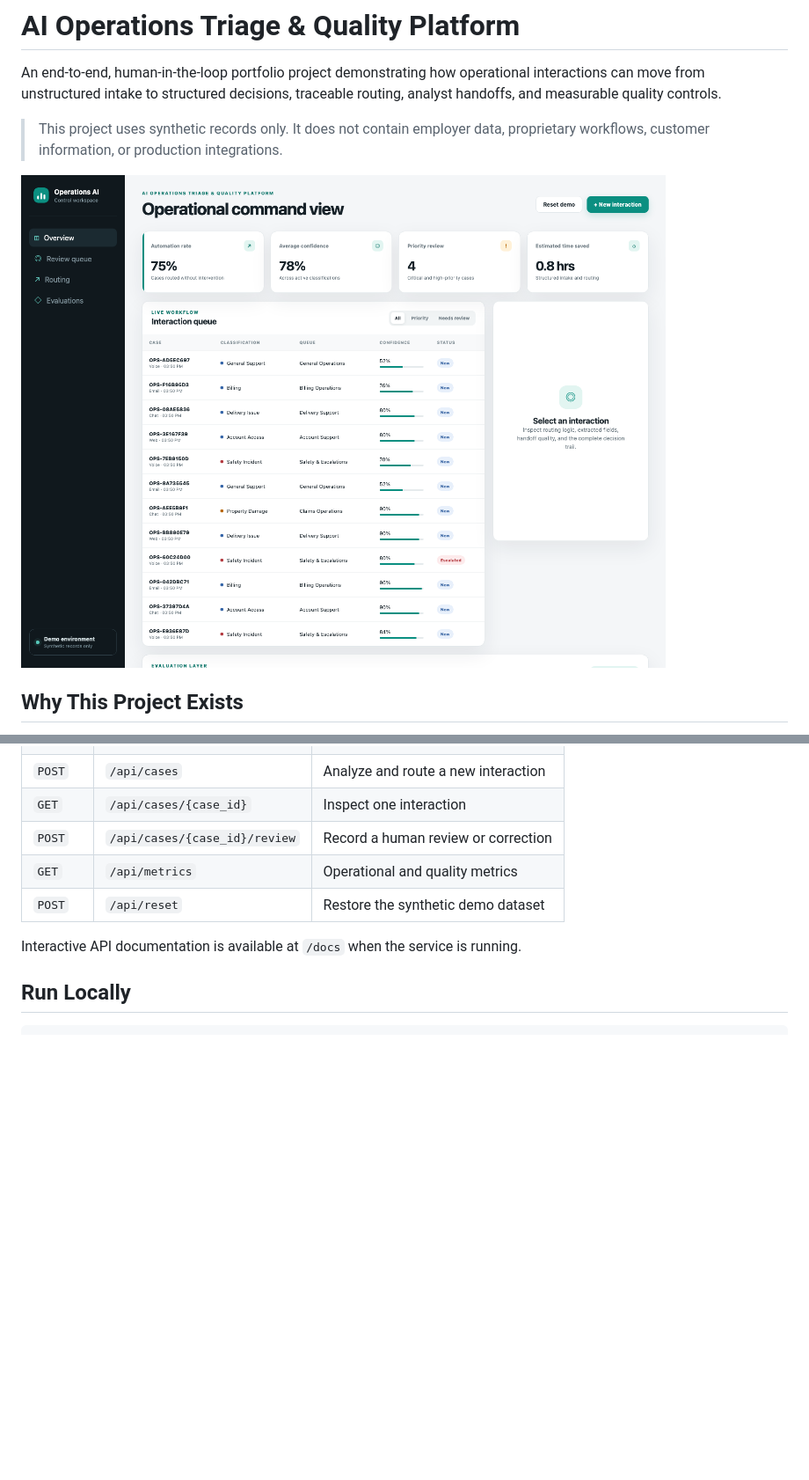
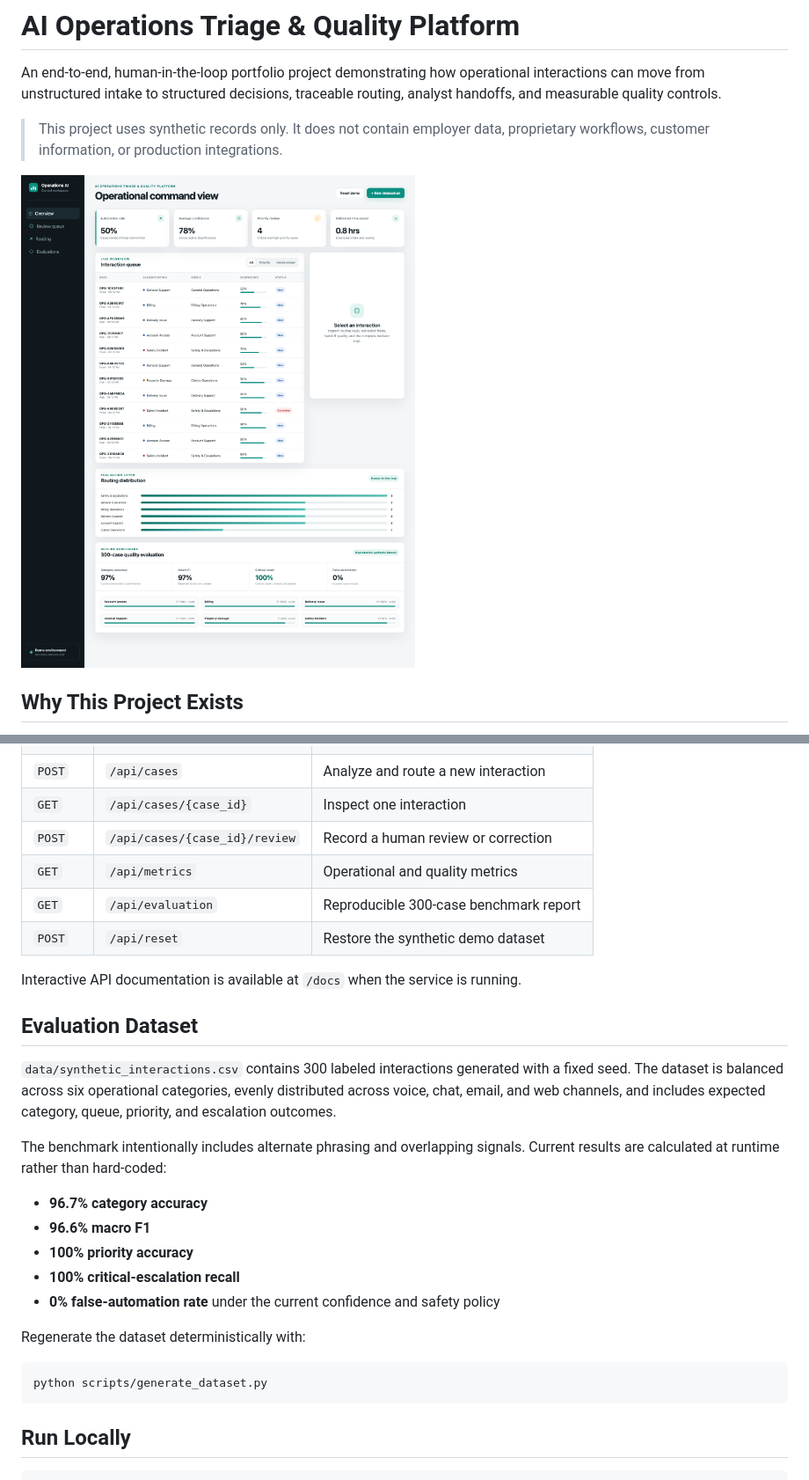
Before and after one commit to bilp9/ai-operations-triage-platform, a Markdown page: README.md, 2 parts joined by grey strips. Shown at 88% size. Rendered like a GitHub page; pictures changed too: docs/dashboard.png; blank space fills up the shorter version.

Commit message:
Add 300-case synthetic evaluation benchmark

````diff
--- a/README.md
+++ b/README.md
@@ -68,9 +69,28 @@ flowchart LR
 | `GET` | `/api/cases/{case_id}` | Inspect one interaction |
 | `POST` | `/api/cases/{case_id}/review` | Record a human review or correction |
 | `GET` | `/api/metrics` | Operational and quality metrics |
+| `GET` | `/api/evaluation` | Reproducible 300-case benchmark report |
 | `POST` | `/api/reset` | Restore the synthetic demo dataset |
 
 Interactive API documentation is available at `/docs` when the service is running.
+
+## Evaluation Dataset
+
+`data/synthetic_interactions.csv` contains 300 labeled interactions generated with a fixed seed. The dataset is balanced across six operational categories, evenly distributed across voice, chat, email, and web channels, and includes expected category, queue, priority, and escalation outcomes.
+
+The benchmark intentionally includes alternate phrasing and overlapping signals. Current results are calculated at runtime rather than hard-coded:
+
+- **96.7% category accuracy**
+- **96.6% macro F1**
+- **100% priority accuracy**
+- **100% critical-escalation recall**
+- **0% false-automation rate** under the current confidence and safety policy
+
+Regenerate the dataset deterministically with:
+
+```bash
+python scripts/generate_dataset.py
+```
 
 ## Run Locally
 
````
Also changed, not shown: other parts of README.md (+2 -1 lines), 11 other files.
